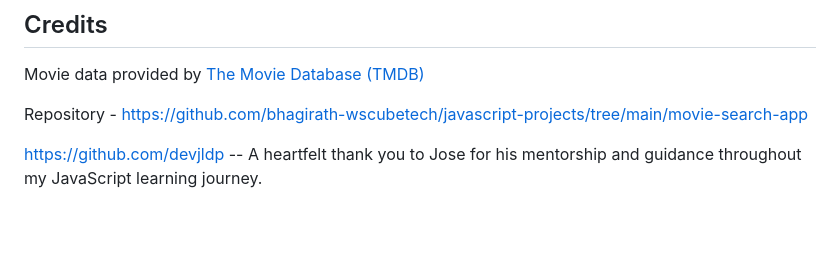
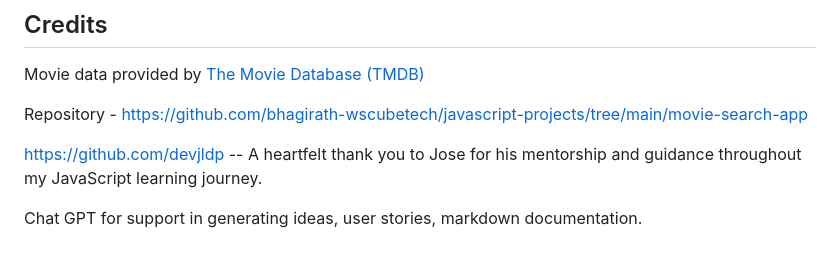
Before and after one commit to hubkinza/Filmflix, a Markdown page: README.md, the part around the change. GitHub-like rendering; blank space fills up the shorter version.

```diff
--- a/README.md
+++ b/README.md
@@ -215,3 +215,5 @@ Movie data provided by [The Movie Database (TMDB)](https://www.themoviedb.org/)
 Repository - https://github.com/bhagirath-wscubetech/javascript-projects/tree/main/movie-search-app
 
 https://github.com/devjldp -- A heartfelt thank you to Jose for his mentorship and guidance throughout my JavaScript learning journey.
+
+Chat GPT for support in generating ideas, user stories, markdown documentation.
```
